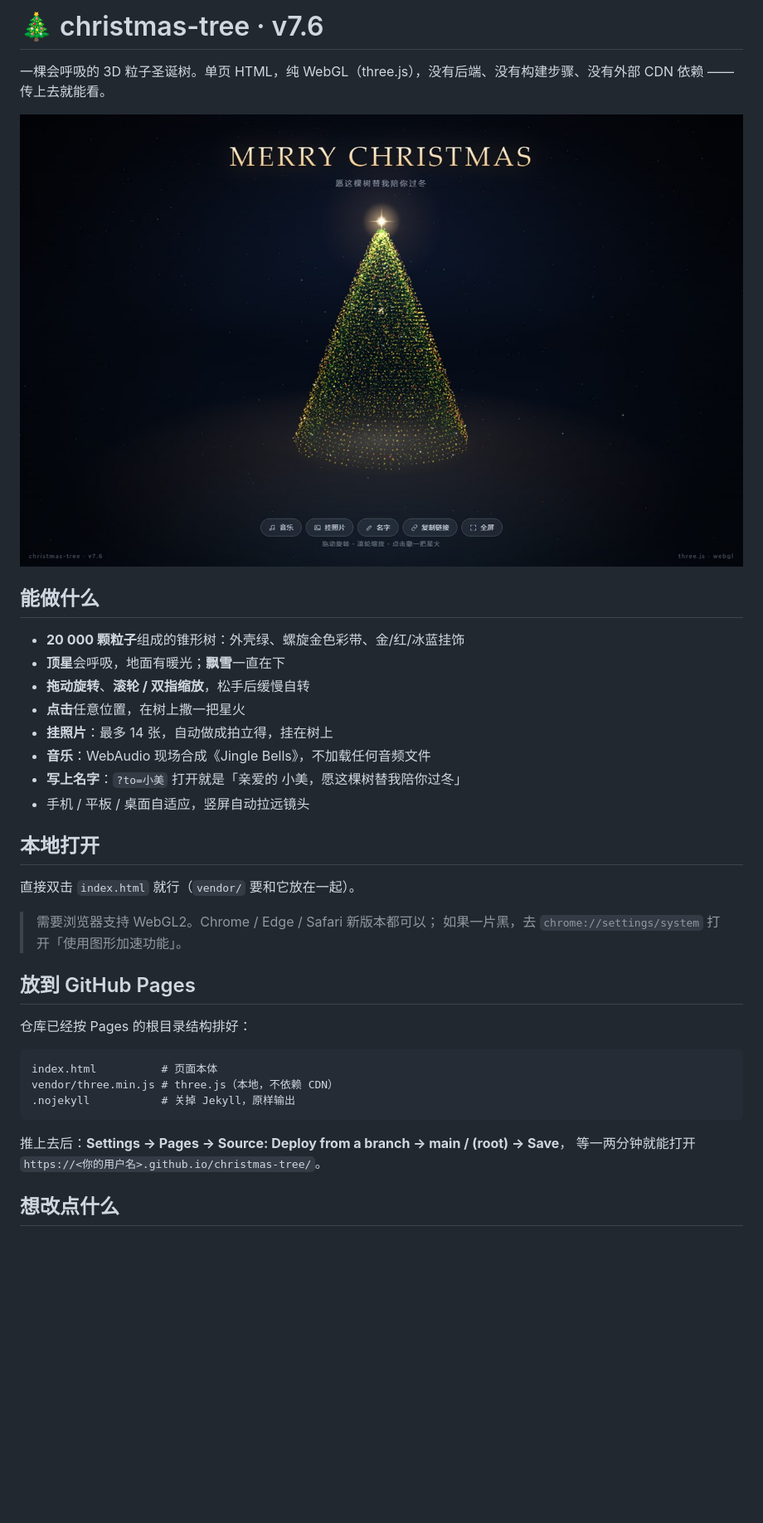
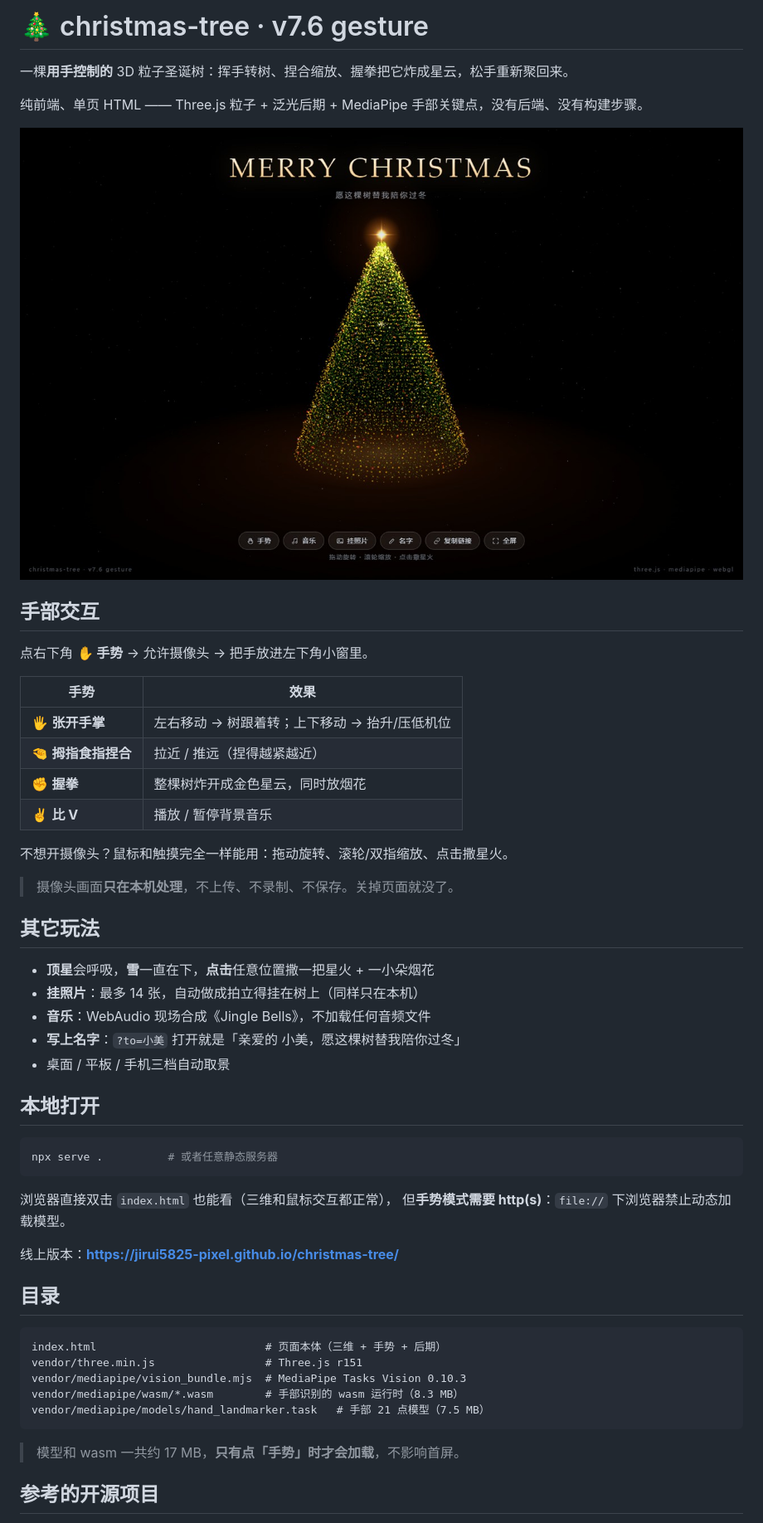
Before and after one commit to jirui5825-pixel/christmas-tree, a Markdown page: README.md, the part around one of its changes. Shown at 83% size. Rendered like a GitHub page; pictures changed too: preview.jpg; blank space fills up the shorter version.

Commit message:
feat: 手势控制(MediaPipe) + 泛光后期 + 烟花层

````diff
--- a/README.md
+++ b/README.md
@@ -1,39 +1,56 @@
-# 🎄 christmas-tree · v7.6
+# 🎄 christmas-tree · v7.6 gesture
 
-一棵会呼吸的 3D 粒子圣诞树。单页 HTML，纯 WebGL（three.js），没有后端、没有构建步骤、没有外部 CDN 依赖 —— 传上去就能看。
+一棵**用手控制的** 3D 粒子圣诞树：挥手转树、捏合缩放、握拳把它炸成星云，松手重新聚回来。
+
+纯前端、单页 HTML —— Three.js 粒子 + 泛光后期 + MediaPipe 手部关键点，没有后端、没有构建步骤。
 
 ![预览](preview.jpg)
 
-## 能做什么
+## 手部交互
 
-- **20 000 颗粒子**组成的锥形树：外壳绿、螺旋金色彩带、金/红/冰蓝挂饰
-- **顶星**会呼吸，地面有暖光；**飘雪**一直在下
-- **拖动旋转**、**滚轮 / 双指缩放**，松手后缓慢自转
-- **点击**任意位置，在树上撒一把星火
-- **挂照片**：最多 14 张，自动做成拍立得，挂在树上
+点右下角 **✋ 手势** → 允许摄像头 → 把手放进左下角小窗里。
+
+| 手势 | 效果 |
+| --- | --- |
+| 🖐 **张开手掌** | 左右移动 → 树跟着转；上下移动 → 抬升/压低机位 |
+| 🤏 **拇指食指捏合** | 拉近 / 推远（捏得越紧越近） |
+| ✊ **握拳** | 整棵树炸开成金色星云，同时放烟花 |
+| ✌ **比 V** | 播放 / 暂停背景音乐 |
+
+不想开摄像头？鼠标和触摸完全一样能用：拖动旋转、滚轮/双指缩放、点击撒星火。
+
+> 摄像头画面**只在本机处理**，不上传、不录制、不保存。关掉页面就没了。
+
+## 其它玩法
+
+- **顶星**会呼吸，**雪**一直在下，**点击**任意位置撒一把星火 + 一小朵烟花
+- **挂照片**：最多 14 张，自动做成拍立得挂在树上（同样只在本机）
 - **音乐**：WebAudio 现场合成《Jingle Bells》，不加载任何音频文件
 - **写上名字**：`?to=小美` 打开就是「亲爱的 小美，愿这棵树替我陪你过冬」
-- 手机 / 平板 / 桌面自适应，竖屏自动拉远镜头
+- 桌面 / 平板 / 手机三档自动取景
 
 ## 本地打开
 
-直接双击 `index.html` 就行（`vendor/` 要和它放在一起）。
+```bash
+npx serve .          # 或者任意静态服务器
+```
 
-> 需要浏览器支持 WebGL2。Chrome / Edge / Safari 新版本都可以；
-> 如果一片黑，去 `chrome://settings/system` 打开「使用图形加速功能」。
+浏览器直接双击 `index.html` 也能看（三维和鼠标交互都正常），
+但**手势模式需要 http(s)**：`file://` 下浏览器禁止动态加载模型。
 
-## 放到 GitHub Pages
+线上版本：**https://jirui5825-pixel.github.io/christmas-tree/**
 
-仓库已经按 Pages 的根目录结构排好：
+## 目录
 
 ```
-index.html          # 页面本体
-vendor/three.min.js # three.js（本地，不依赖 CDN）
-.nojekyll           # 关掉 Jekyll，原样输出
+index.html                          # 页面本体（三维 + 手势 + 后期）
+vendor/three.min.js                 # Three.js r151
+vendor/mediapipe/vision_bundle.mjs  # MediaPipe Tasks Vision 0.10.3
+vendor/mediapipe/wasm/*.wasm        # 手部识别的 wasm 运行时（8.3 MB）
+vendor/mediapipe/models/hand_landmarker.task   # 手部 21 点模型（7.5 MB）
 ```
 
-推上去后：**Settings → Pages → Source: Deploy from a branch → main / (root) → Save**，
-等一两分钟就能打开 `https://<你的用户名>.github.io/christmas-tree/`。
+> 模型和 wasm 一共约 17 MB，**只有点「手势」时才会加载**，不影响首屏。
 
-## 想改点什么
+## 参考的开源项目
 
````
Also changed, not shown: other parts of README.md (+10 -10 lines), 8 other files.
